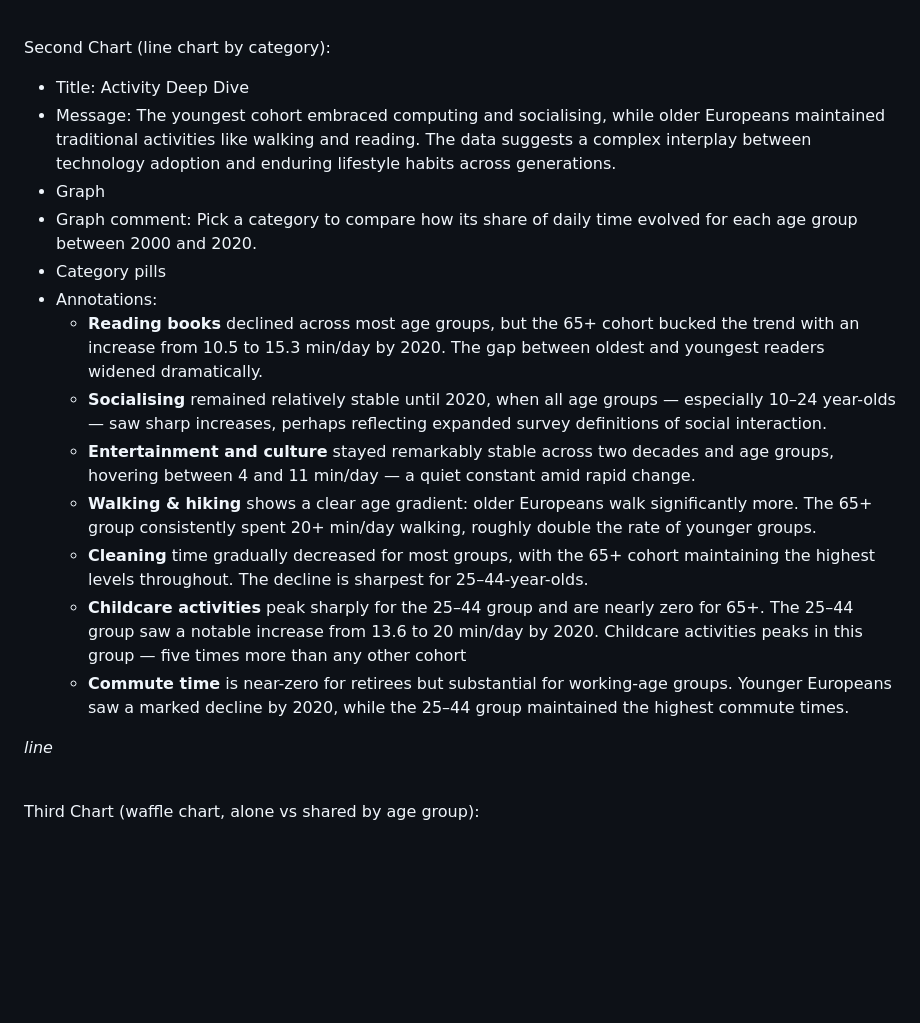
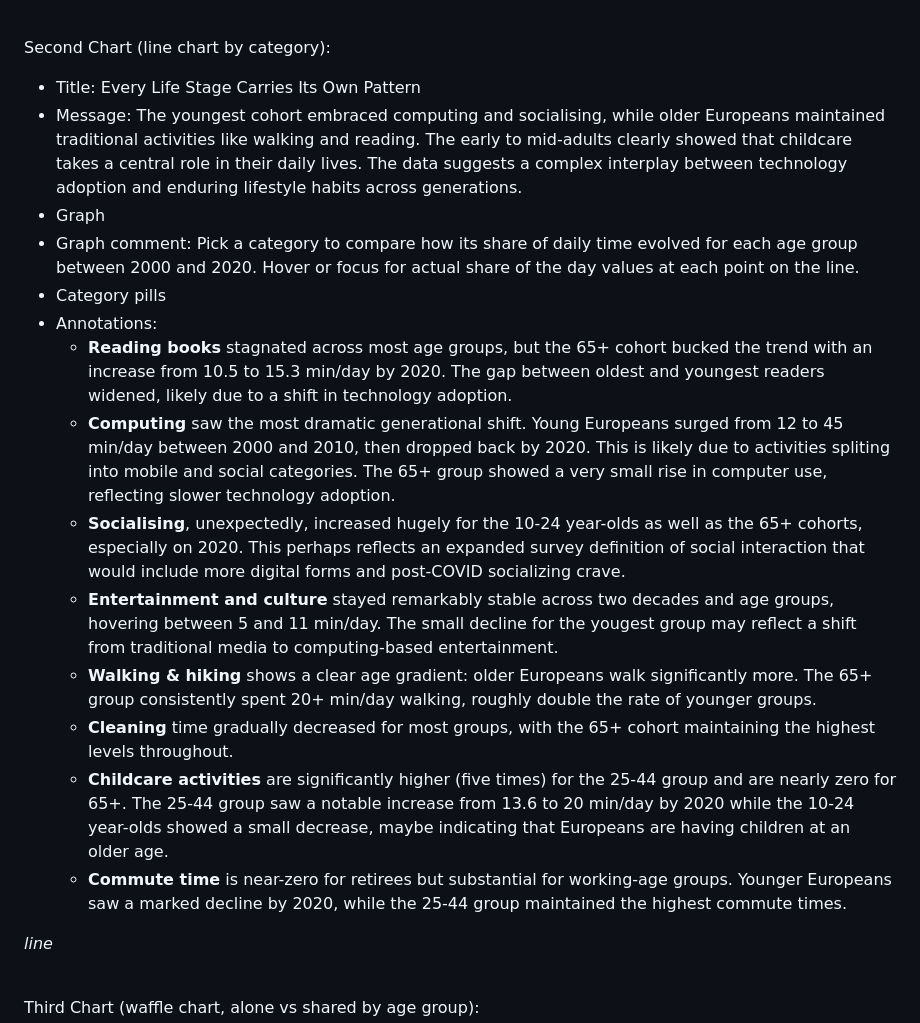
Before and after one commit to Wubpooz/visualisation-app5, a Markdown page: Storytelling.md, the part around one of its changes. GitHub-like rendering; blank space fills up the shorter version.

Commit message:
secodn chart validé

```diff
--- a/Storytelling.md
+++ b/Storytelling.md
@@ -61,19 +61,20 @@ _line_
 
 &nbsp;
 Second Chart (line chart by category):
-- Title: Activity Deep Dive
-- Message: The youngest cohort embraced computing and socialising, while older Europeans maintained traditional activities like walking and reading. The data suggests a complex interplay between technology adoption and enduring lifestyle habits across generations.
+- Title: Every Life Stage Carries Its Own Pattern
+- Message: The youngest cohort embraced computing and socialising, while older Europeans maintained traditional activities like walking and reading. The early to mid-adults clearly showed that childcare takes a central role in their daily lives. The data suggests a complex interplay between technology adoption and enduring lifestyle habits across generations.
 - Graph
-- Graph comment: Pick a category to compare how its share of daily time evolved for each age group between 2000 and 2020.
+- Graph comment: Pick a category to compare how its share of daily time evolved for each age group between 2000 and 2020. Hover or focus for actual share of the day values at each point on the line.
 - Category pills
 - Annotations:
-  - **Reading books** declined across most age groups, but the 65+ cohort bucked the trend with an increase from 10.5 to 15.3 min/day by 2020. The gap between oldest and youngest readers widened dramatically.
-  - **Socialising** remained relatively stable until 2020, when all age groups — especially 10–24 year-olds — saw sharp increases, perhaps reflecting expanded survey definitions of social interaction.
-  - **Entertainment and culture** stayed remarkably stable across two decades and age groups, hovering between 4 and 11 min/day — a quiet constant amid rapid change.
+  - **Reading books** stagnated across most age groups, but the 65+ cohort bucked the trend with an increase from 10.5 to 15.3 min/day by 2020. The gap between oldest and youngest readers widened, likely due to a shift in technology adoption.
+  - **Computing** saw the most dramatic generational shift. Young Europeans surged from 12 to 45 min/day between 2000 and 2010, then dropped back by 2020. This is likely due to activities spliting into mobile and social categories. The 65+ group showed a very small rise in computer use, reflecting slower technology adoption.
+  - **Socialising**, unexpectedly, increased hugely for the 10-24 year-olds as well as the 65+ cohorts, especially on 2020. This perhaps reflects an expanded survey definition of social interaction that would include more digital forms and post-COVID socializing crave.
+  - **Entertainment and culture** stayed remarkably stable across two decades and age groups, hovering between 5 and 11 min/day. The small decline for the yougest group may reflect a shift from traditional media to computing-based entertainment.
   - **Walking & hiking** shows a clear age gradient: older Europeans walk significantly more. The 65+ group consistently spent 20+ min/day walking, roughly double the rate of younger groups.
-  - **Cleaning** time gradually decreased for most groups, with the 65+ cohort maintaining the highest levels throughout. The decline is sharpest for 25–44-year-olds.
-  - **Childcare activities** peak sharply for the 25–44 group and are nearly zero for 65+. The 25–44 group saw a notable increase from 13.6 to 20 min/day by 2020. Childcare activities peaks in this group — five times more than any other cohort
-  - **Commute time** is near-zero for retirees but substantial for working-age groups. Younger Europeans saw a marked decline by 2020, while the 25–44 group maintained the highest commute times.
+  - **Cleaning** time gradually decreased for most groups, with the 65+ cohort maintaining the highest levels throughout.
+  - **Childcare activities** are significantly higher (five times) for the 25-44 group and are nearly zero for 65+. The 25-44 group saw a notable increase from 13.6 to 20 min/day by 2020 while the 10-24 year-olds showed a small decrease, maybe indicating that Europeans are having children at an older age.
+  - **Commute time** is near-zero for retirees but substantial for working-age groups. Younger Europeans saw a marked decline by 2020, while the 25-44 group maintained the highest commute times.
 
 _line_
 
```
Also changed, not shown: other parts of Storytelling.md (+1 -1 lines).
